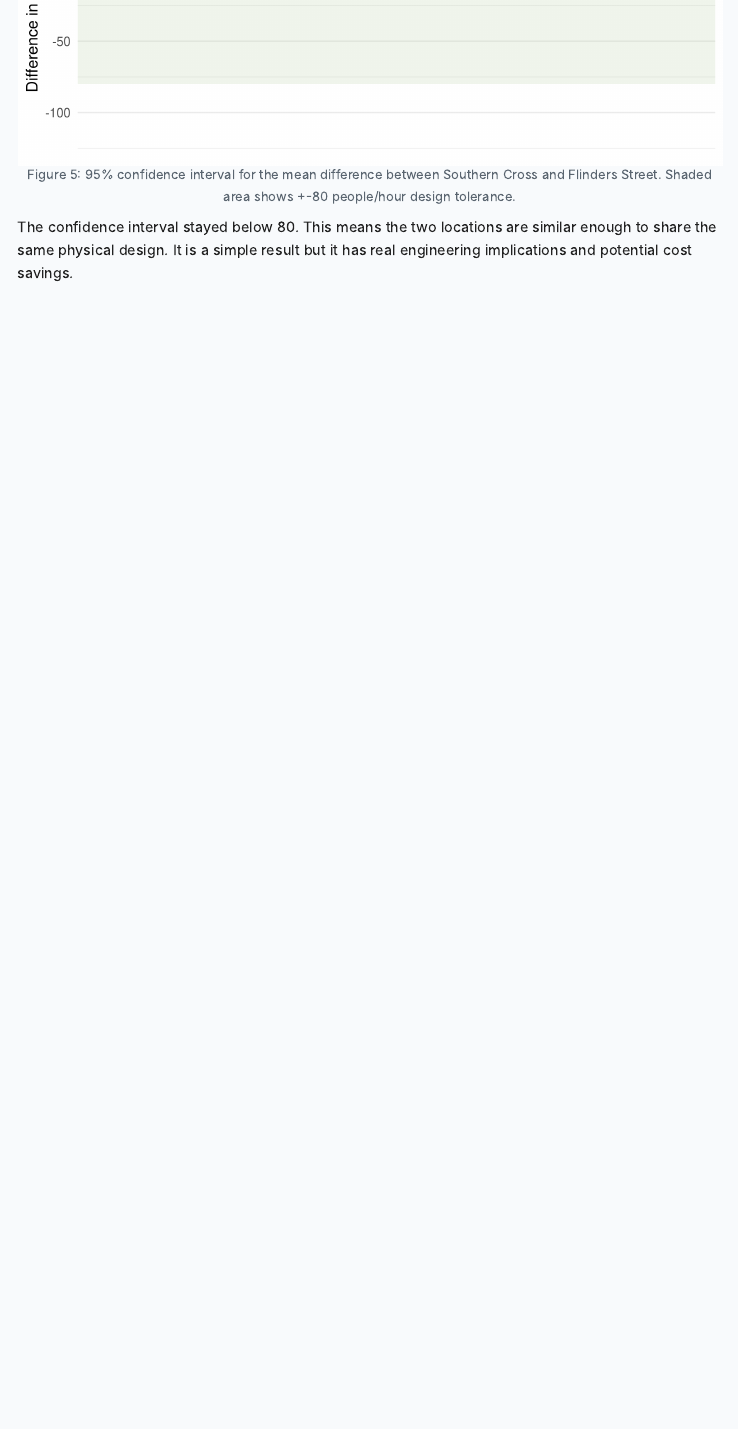
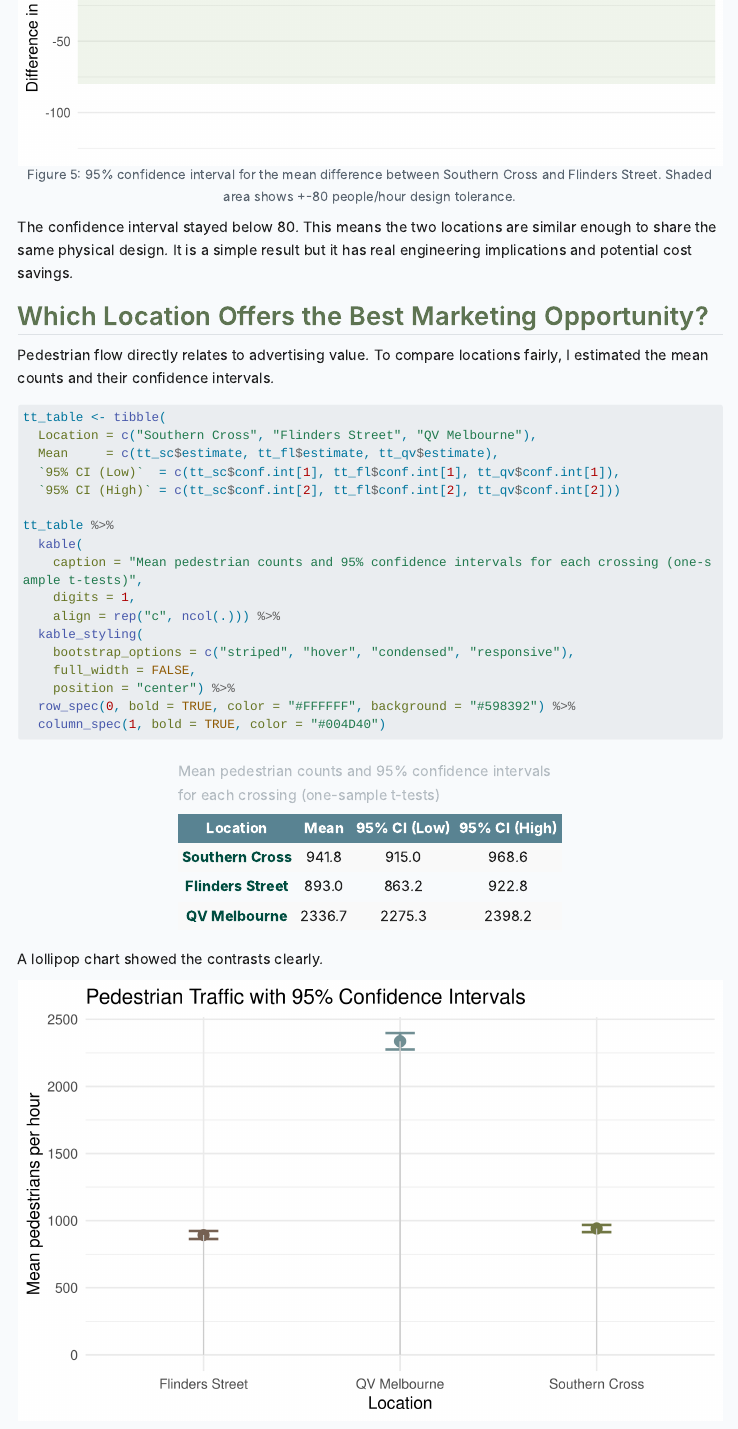
Before and after one commit to jyovika/jyovika-analytics-portfolio, a Quarto document (pedestrian.qmd): the page in a window 1100 px wide, from 4370 px down. Rendered offline with R 4.5, knitr and Pandoc in place of Quarto, with nearby package versions; menus at the side of the page are left out; long lines of code are wrapped.

Commit message:
Which Location Offers the Best Marketing Opportunity?

````diff
--- a/pedestrian.qmd
+++ b/pedestrian.qmd
@@ -479,3 +479,8 @@ ggplot(ci) +
 ```
 
 The confidence interval stayed below 80. This means the two locations are similar enough to share the same physical design. It is a simple result but it has real engineering implications and potential cost savings.
+
+## Which Location Offers the Best Marketing Opportunity?
+Pedestrian flow directly relates to advertising value. To compare locations fairly, I estimated the mean counts and their confidence intervals.
+
+```{r, results='hide', task4_tt, echo=FALSE}
@@ -481,0 +497,25 @@ The confidence interval stayed below 80. This means the two locations are simila
+```{r}
+#| label: tbl-task4-ttest
+
+tt_table <- tibble(
+  Location = c("Southern Cross", "Flinders Street", "QV Melbourne"),
+  Mean     = c(tt_sc$estimate, tt_fl$estimate, tt_qv$estimate),
+  `95% CI (Low)`  = c(tt_sc$conf.int[1], tt_fl$conf.int[1], tt_qv$conf.int[1]),
+  `95% CI (High)` = c(tt_sc$conf.int[2], tt_fl$conf.int[2], tt_qv$conf.int[2]))
+
+tt_table %>%
+  kable(
+    caption = "Mean pedestrian counts and 95% confidence intervals for each crossing (one-sample t-tests)",
+    digits = 1,
+    align = rep("c", ncol(.))) %>%
+  kable_styling(
+    bootstrap_options = c("striped", "hover", "condensed", "responsive"),
+    full_width = FALSE,
+    position = "center") %>%
+  row_spec(0, bold = TRUE, color = "#FFFFFF", background = "#598392") %>%
+  column_spec(1, bold = TRUE, color = "#004D40")
+```
+
+A lollipop chart showed the contrasts clearly.
+
+```{r, echo=FALSE}
````
Also changed, not shown: pedestrian.qmd (25 more changed lines).
